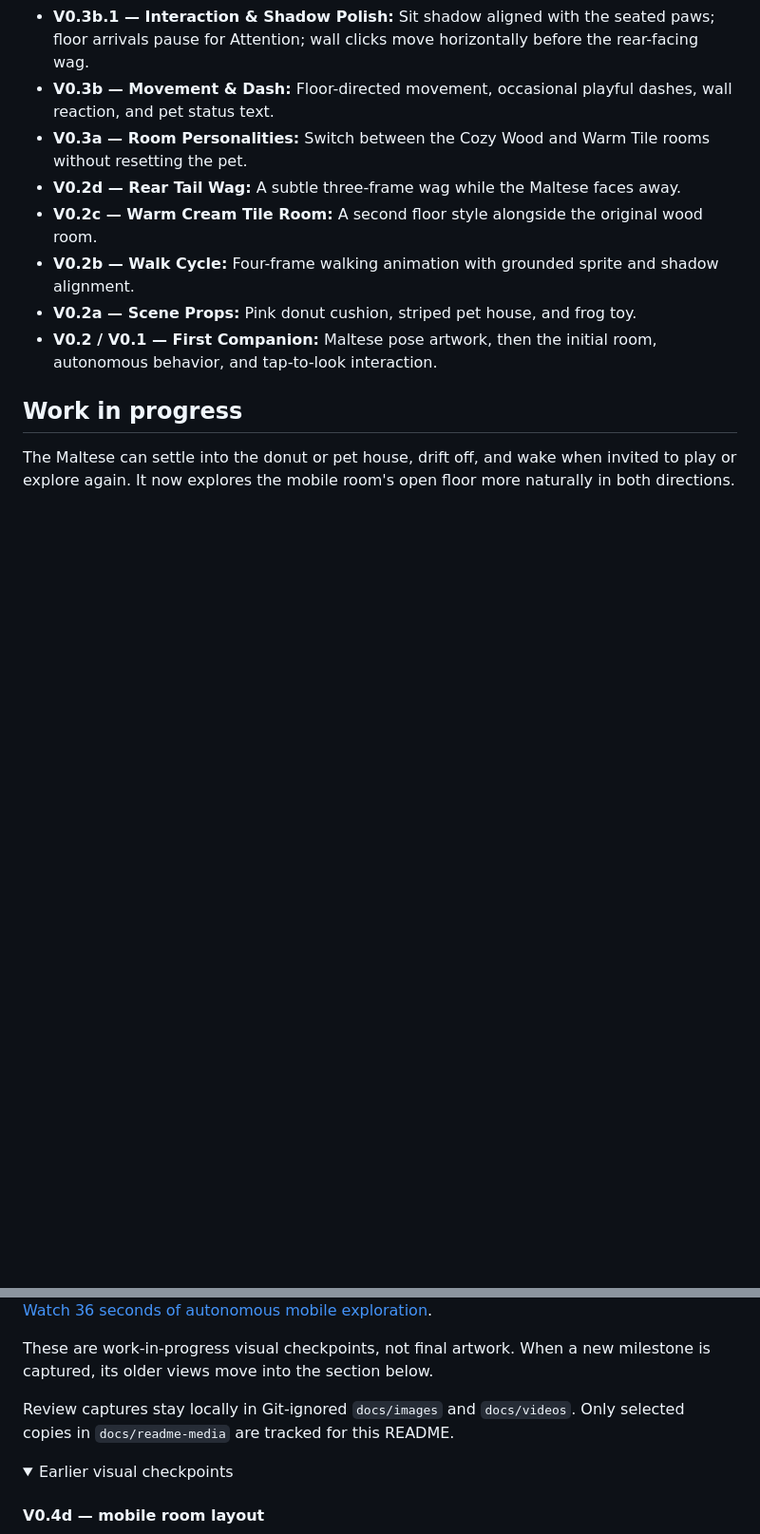
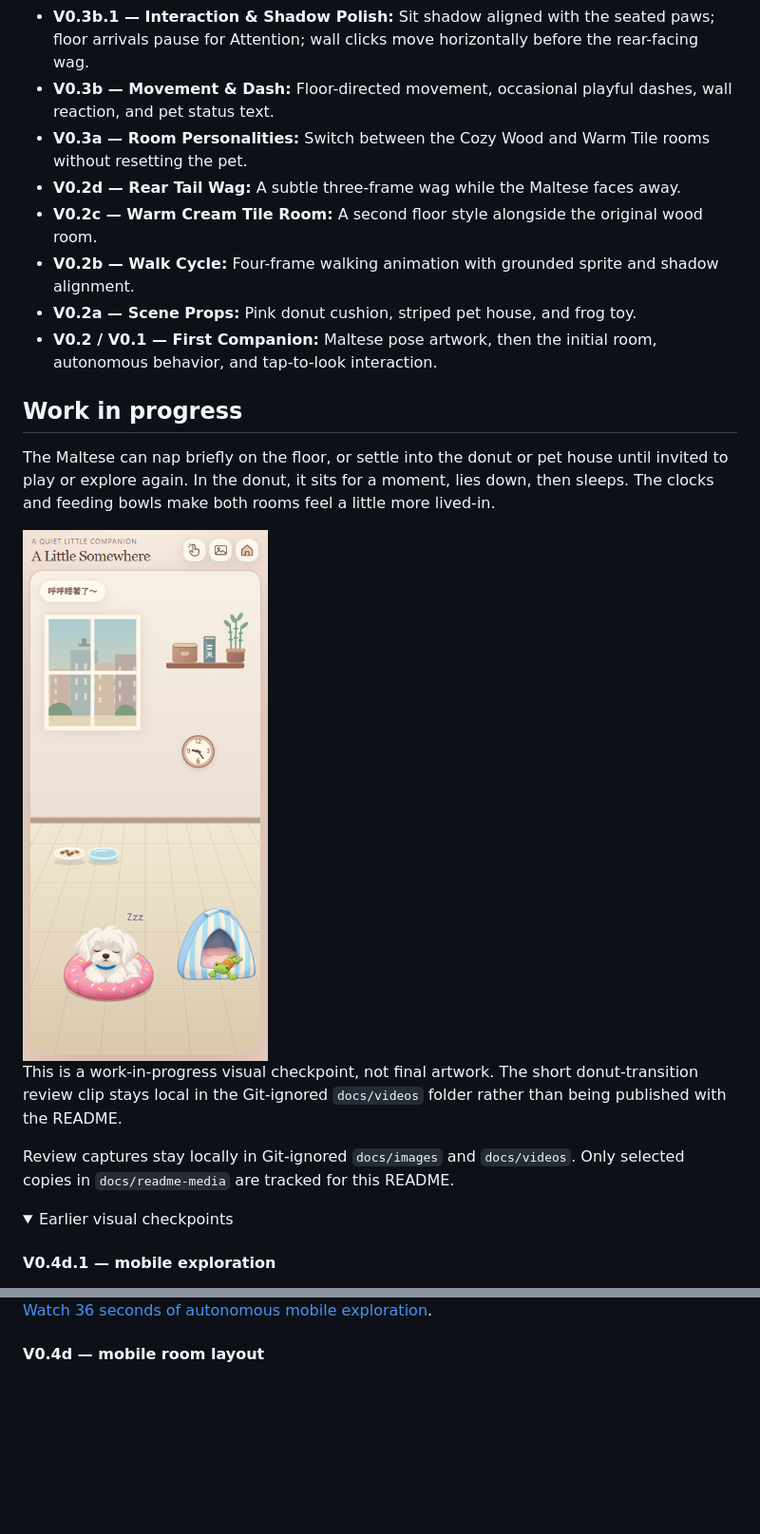
Before and after one commit to kclee/a-little-somewhere, a Markdown page: README.md, 2 parts joined by grey strips. Shown: that part at 95% size. GitHub-like rendering; pictures changed too: docs/readme-media/v0.5b-donut-sleep-mobile.png (added); folded sections open; blank space fills up the shorter version.

Commit message:
Update README for V0.5b floor sleep milestone

```diff
--- a/README.md
+++ b/README.md
@@ -27,19 +30,23 @@ A cozy, Codex-assisted virtual-pet experiment built with TypeScript and Canvas 2
 
 ## Work in progress
 
-The Maltese can settle into the donut or pet house, drift off, and wake when invited to play or explore again. It now explores the mobile room's open floor more naturally in both directions.
+The Maltese can nap briefly on the floor, or settle into the donut or pet house until invited to play or explore again. In the donut, it sits for a moment, lies down, then sleeps. The clocks and feeding bowls make both rooms feel a little more lived-in.
+
+<img src="docs/readme-media/v0.5b-donut-sleep-mobile.png" alt="The Maltese lying asleep in the pink donut in the Warm Tile Room" width="320">
+
+This is a work-in-progress visual checkpoint, not final artwork. The short donut-transition review clip stays local in the Git-ignored `docs/videos` folder rather than being published with the README.
+
+Review captures stay locally in Git-ignored `docs/images` and `docs/videos`. Only selected copies in `docs/readme-media` are tracked for this README.
+
+<details>
+<summary>Earlier visual checkpoints</summary>
+
+#### V0.4d.1 — mobile exploration
 
 <img src="docs/readme-media/v0.4d.1-mobile-wood.jpg" alt="Cozy Wood Room at the V0.4d.1 mobile checkpoint" width="320">
 <img src="docs/readme-media/v0.4d.1-mobile-tile.jpg" alt="Warm Tile Room at the V0.4d.1 mobile checkpoint" width="320">
 
 [Watch 36 seconds of autonomous mobile exploration](docs/readme-media/v0.4d.1-mobile-autonomous-coverage.gif).
-
-These are work-in-progress visual checkpoints, not final artwork. When a new milestone is captured, its older views move into the section below.
-
-Review captures stay locally in Git-ignored `docs/images` and `docs/videos`. Only selected copies in `docs/readme-media` are tracked for this README.
-
-<details>
-<summary>Earlier visual checkpoints</summary>
 
 #### V0.4d — mobile room layout
 
```
Also changed, not shown: other parts of README.md (+4 -1 lines).
